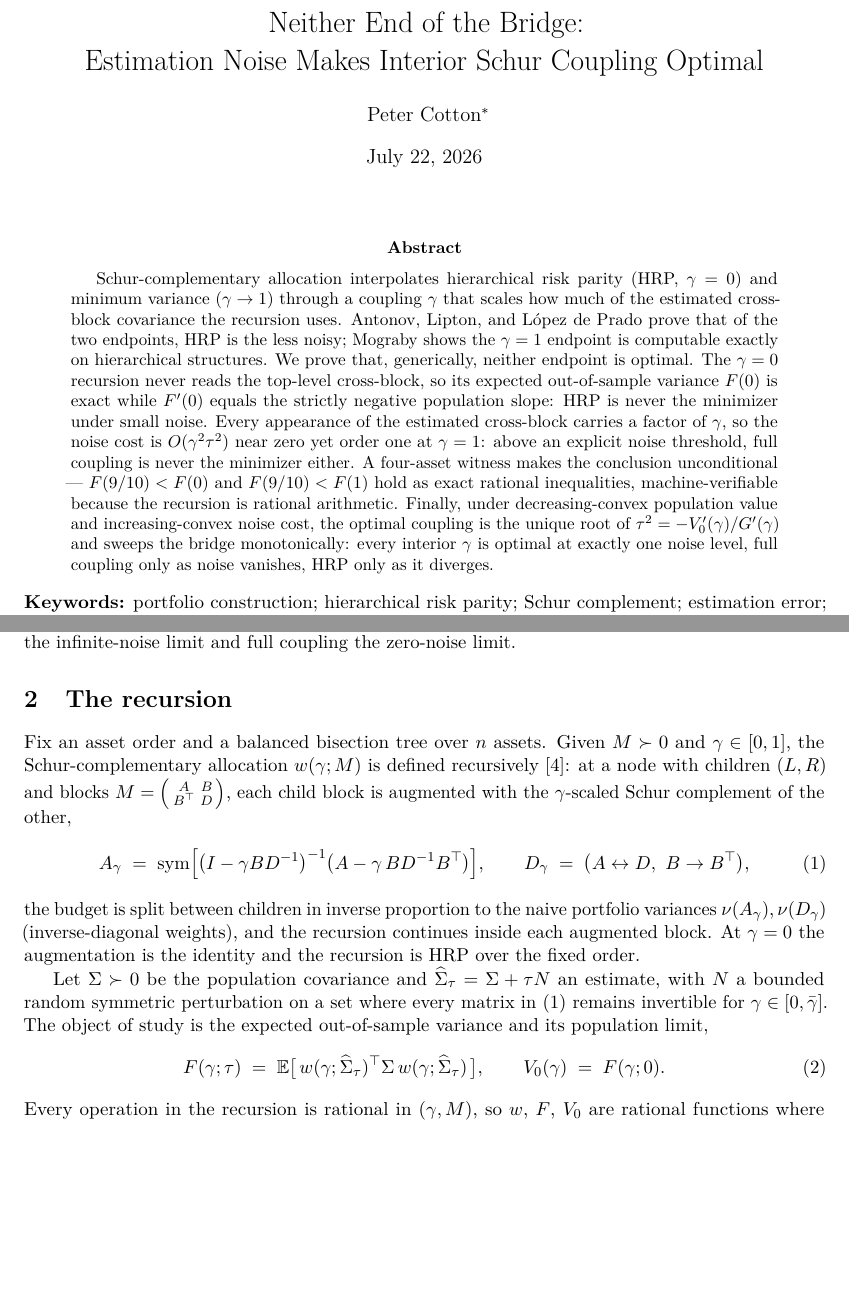
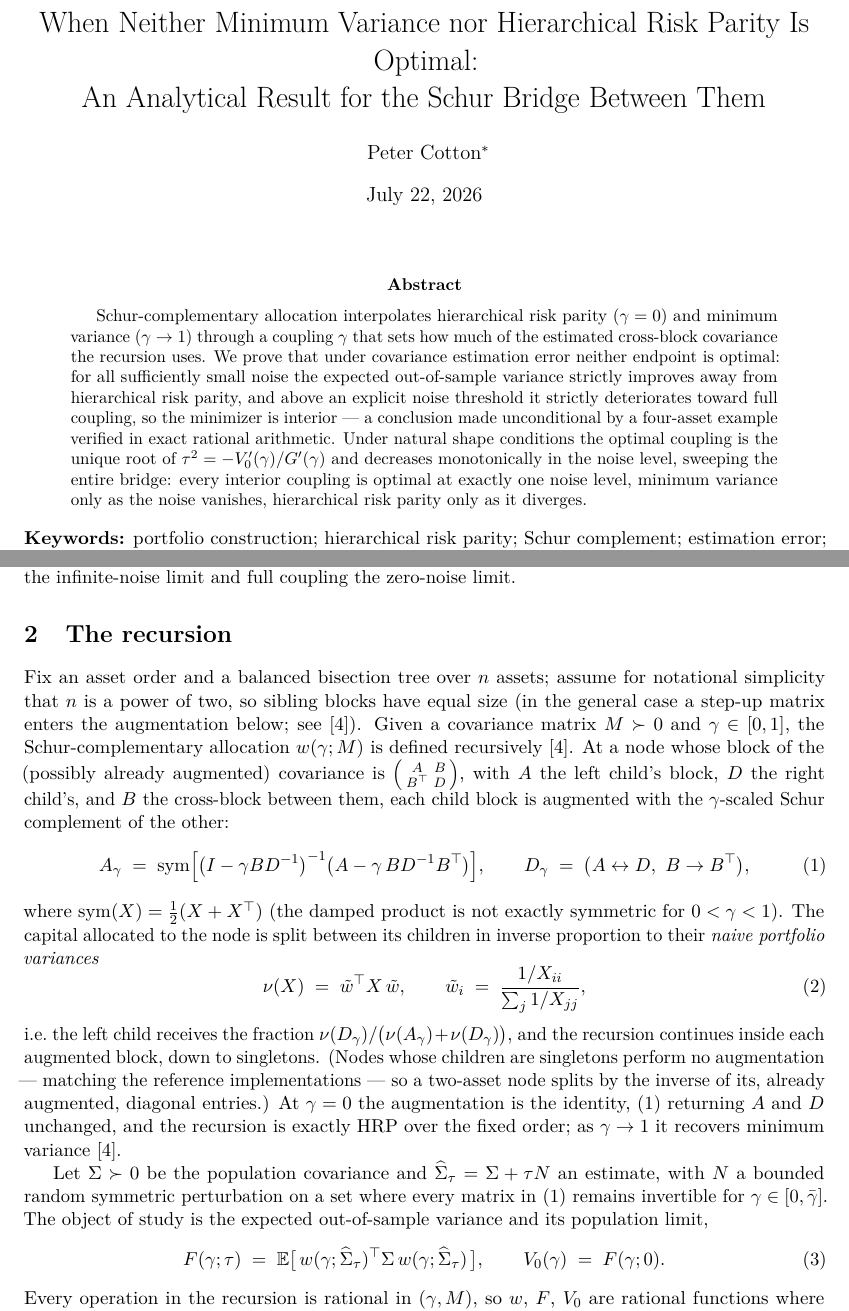
Before and after one commit to microprediction/schur, a LaTeX paper (paper/neither-end-of-the-bridge.tex): two parts of pages 1 and 2 of 5, joined at a grey line, cut at the place of the change, the shorter picture padded with empty space. Compiled offline with pdfLaTeX.

Commit message:
Bridge demo on the site; paper title, abstract, and definitions pass
- docs/bridge-demo.html + bridge-demo-data.js: snapshot of the
  interactive Schur bridge demo (gamma slider with seriated heatmap,
  out-of-sample bridge with Ledoit-Wolf toggle, turnover comparison),
  restyled with site chrome; Demo added to every page's nav; papers
  entry links it. Maintained copy remains at
  allocation.microprediction.org/demos/schur-gamma/.

- paper: retitled 'When Neither Minimum Variance nor Hierarchical Risk
  Parity Is Optimal: An Analytical Result for the Schur Bridge Between
  Them'; abstract rewritten to state results without proof mechanics;
  definitional audit against the reference implementation - sym(X) and
  the naive portfolio variance nu(X) now defined explicitly, the
  power-of-two/step-up-matrix convention stated, and the
  singleton-children no-augmentation rule recorded; author email
  peter.cotton@microprediction.com; lineage couched as blog -> textbook
  (Palomar 2025, Crossref-verified) -> arXiv:2411.05807. Certificate
  re-run after the edits: exact inequalities and package cross-check
  unchanged.

Co-Authored-By: Claude Fable 5 <noreply@anthropic.com>

```diff
--- a/paper/neither-end-of-the-bridge.tex
+++ b/paper/neither-end-of-the-bridge.tex
@@ -22,7 +22,8 @@
 \newcommand{\E}{\mathbb{E}}
 \DeclareMathOperator*{\argminop}{arg\,min}
 
-\title{Neither End of the Bridge:\\ Estimation Noise Makes Interior Schur Coupling Optimal}
+\title{When Neither Minimum Variance nor Hierarchical Risk Parity Is Optimal:\\
+An Analytical Result for the Schur Bridge Between Them}
 \author{Peter Cotton\thanks{[Affiliation and postal address to be supplied.]
 Email: \texttt{peter.cotton@microprediction.com}. The machine-verifiable
 certificate for Proposition~\ref{prop:witness} is
@@ -35,26 +36,20 @@ the \texttt{allocation} and \texttt{precise} packages.}}
 \maketitle
 
 \begin{abstract}
-Schur-complementary allocation interpolates hierarchical risk parity (HRP,
-$\gamma = 0$) and minimum variance ($\gamma \to 1$) through a coupling
-$\gamma$ that scales how much of the estimated cross-block covariance the
-recursion uses. Antonov, Lipton, and L\'opez de Prado prove that of the two
-endpoints, HRP is the less noisy; Mograby shows the $\gamma = 1$ endpoint is
-computable exactly on hierarchical structures. We prove that, generically,
-neither endpoint is optimal. The $\gamma = 0$ recursion never reads the
-top-level cross-block, so its expected out-of-sample variance $F(0)$ is exact
-while $F'(0)$ equals the strictly negative population slope: HRP is never the
-minimizer under small noise. Every appearance of the estimated cross-block
-carries a factor of $\gamma$, so the noise cost is $O(\gamma^2 \tau^2)$ near
-zero yet order one at $\gamma = 1$: above an explicit noise threshold, full
-coupling is never the minimizer either. A four-asset witness makes the
-conclusion unconditional --- $F(9/10) < F(0)$ and $F(9/10) < F(1)$ hold as
-exact rational inequalities, machine-verifiable because the recursion is
-rational arithmetic. Finally, under decreasing-convex population value and
-increasing-convex noise cost, the optimal coupling is the unique root of
-$\tau^2 = -V_0'(\gamma)/G'(\gamma)$ and sweeps the bridge monotonically:
-every interior $\gamma$ is optimal at exactly one noise level, full coupling
-only as noise vanishes, HRP only as it diverges.
+Schur-complementary allocation interpolates hierarchical risk parity
+($\gamma = 0$) and minimum variance ($\gamma \to 1$) through a coupling
+$\gamma$ that sets how much of the estimated cross-block covariance the
+recursion uses. We prove that under covariance estimation error neither
+endpoint is optimal: for all sufficiently small noise the expected
+out-of-sample variance strictly improves away from hierarchical risk parity,
+and above an explicit noise threshold it strictly deteriorates toward full
+coupling, so the minimizer is interior --- a conclusion made unconditional by
+a four-asset example verified in exact rational arithmetic. Under natural
+shape conditions the optimal coupling is the unique root of
+$\tau^2 = -V_0'(\gamma)/G'(\gamma)$ and decreases monotonically in the noise
+level, sweeping the entire bridge: every interior coupling is optimal at
+exactly one noise level, minimum variance only as the noise vanishes,
+hierarchical risk parity only as it diverges.
 \end{abstract}
 
 \noindent\textbf{Keywords:} portfolio construction; hierarchical risk parity;
@@ -98,13 +93,18 @@ limit and full coupling the zero-noise limit.
 \section{The recursion}
 \label{sec:setup}
 
-Fix an asset order and a balanced bisection tree over $n$ assets. Given
-$M \succ 0$ and $\gamma \in [0,1]$, the Schur-complementary allocation
-$w(\gamma; M)$ is defined recursively \cite{cotton2024schur}: at a node with
-children $(L, R)$ and blocks
-$M = \left(\begin{smallmatrix} A & B \\ B^\top & D \end{smallmatrix}\right)$,
-each child block is augmented with the $\gamma$-scaled Schur complement of
-the other,
+Fix an asset order and a balanced bisection tree over $n$ assets; assume for
+notational simplicity that $n$ is a power of two, so sibling blocks have
+equal size (in the general case a step-up matrix enters the augmentation
+below; see \cite{cotton2024schur}). Given a covariance matrix
+$M \succ 0$ and $\gamma \in [0,1]$, the Schur-complementary
+allocation $w(\gamma; M)$ is defined recursively
+\cite{cotton2024schur}. At a node whose block of the (possibly already
+augmented) covariance is
+$\left(\begin{smallmatrix} A & B \\ B^\top & D \end{smallmatrix}\right)$,
+with $A$ the left child's block, $D$ the right child's, and $B$ the
+cross-block between them, each child block is augmented with the
+$\gamma$-scaled Schur complement of the other:
 \begin{equation}
   A_\gamma \;=\; \operatorname{sym}\!\Big[\big(I - \gamma B D^{-1}\big)^{-1}
   \big(A - \gamma\, B D^{-1} B^\top\big)\Big],
@@ -112,11 +112,25 @@ the other,
   D_\gamma \;=\; \big(A \leftrightarrow D,\ B \to B^\top\big),
   \label{eq:aug}
 \end{equation}
-the budget is split between children in inverse proportion to the naive
-portfolio variances $\nu(A_\gamma), \nu(D_\gamma)$ (inverse-diagonal
-weights), and the recursion continues inside each augmented block. At
-$\gamma = 0$ the augmentation is the identity and the recursion is HRP over
-the fixed order.
+where $\operatorname{sym}(X) = \tfrac12(X + X^\top)$ (the damped product is
+not exactly symmetric for $0 < \gamma < 1$). The capital allocated to the
+node is split between its children in inverse proportion to their
+\emph{naive portfolio variances}
+\begin{equation}
+  \nu(X) \;=\; \tilde w^\top X\, \tilde w,
+  \qquad
+  \tilde w_i \;=\; \frac{1/X_{ii}}{\sum_j 1/X_{jj}},
+  \label{eq:naive}
+\end{equation}
+i.e.\ the left child receives the fraction
+$\nu(D_\gamma) / \big(\nu(A_\gamma) + \nu(D_\gamma)\big)$, and the recursion
+continues inside each augmented block, down to singletons. (Nodes whose
+children are singletons perform no augmentation --- matching the reference
+implementations --- so a two-asset node splits by the inverse of its, already
+augmented, diagonal entries.) At $\gamma = 0$
+the augmentation is the identity, \eqref{eq:aug} returning $A$ and $D$
+unchanged, and the recursion is exactly HRP over the fixed order; as
+$\gamma \to 1$ it recovers minimum variance \cite{cotton2024schur}.
 
 Let $\Sigma \succ 0$ be the population covariance and
 $\widehat\Sigma_\tau = \Sigma + \tau N$ an estimate, with $N$ a bounded
```
Also changed, not shown: docs/neither-end-of-the-bridge.pdf, paper/neither-end-of-the-bridge.tex (4 more changed lines), 9 other files.
